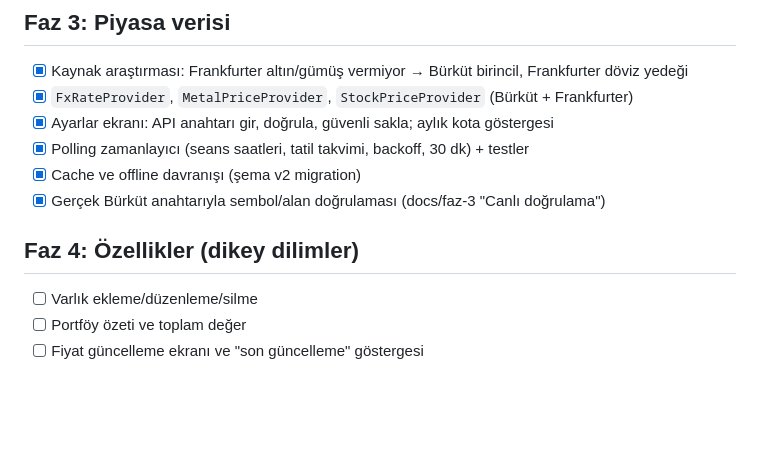
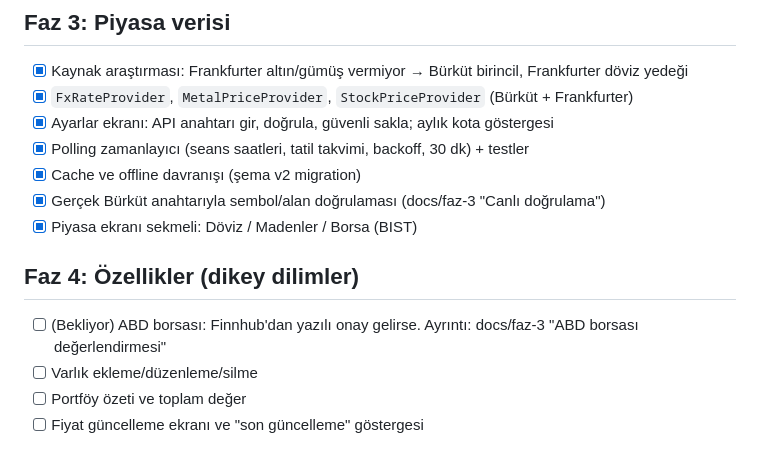
Before and after one commit to oomerkaya/Vestra, a Markdown page: ROADMAP.md, the part around the change. Rendered like a GitHub page; blank space fills up the shorter version.

```diff
--- a/ROADMAP.md
+++ b/ROADMAP.md
@@ -32,8 +32,10 @@ Durum: `[ ]` bekliyor, `[x]` bitti. Kararlar için `CLAUDE.md`'ye bak.
 - [x] Polling zamanlayıcı (seans saatleri, tatil takvimi, backoff, 30 dk) + testler
 - [x] Cache ve offline davranışı (şema v2 migration)
 - [x] Gerçek Bürküt anahtarıyla sembol/alan doğrulaması (docs/faz-3 "Canlı doğrulama")
+- [x] Piyasa ekranı sekmeli: Döviz / Madenler / Borsa (BIST)
 
 ## Faz 4: Özellikler (dikey dilimler)
+- [ ] (Bekliyor) ABD borsası: Finnhub'dan yazılı onay gelirse. Ayrıntı: docs/faz-3 "ABD borsası değerlendirmesi"
 - [ ] Varlık ekleme/düzenleme/silme
 - [ ] Portföy özeti ve toplam değer
 - [ ] Fiyat güncelleme ekranı ve "son güncelleme" göstergesi
```
Also changed, not shown: docs/faz-3-piyasa-verisi.md (+19 -0 lines), docs/images/light_market_borsa.png (added), 4 other files.
